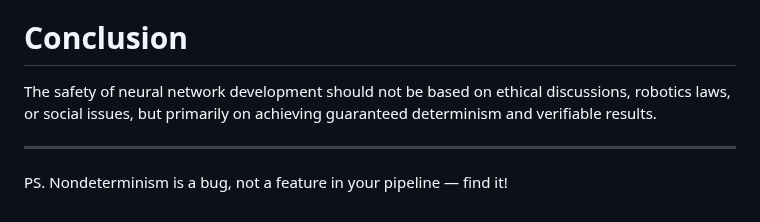
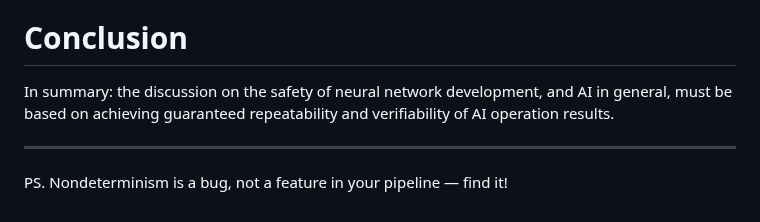
Before and after one commit to johnthesmith/scraps, a Markdown page: en/nn-determinism.md, the part around the change. GitHub-like rendering.

```diff
--- a/en/nn-determinism.md
+++ b/en/nn-determinism.md
@@ -116,9 +116,9 @@ a priority conscious goal.
 
 # Conclusion
 
-The safety of neural network development should not be based on ethical
-discussions, robotics laws, or social issues, but primarily on achieving
-guaranteed determinism and verifiable results.
+In summary: the discussion on the safety of neural network development, and AI
+in general, must be based on achieving guaranteed repeatability and
+verifiability of AI operation results.
 
 ---
 
```
Also changed, not shown: ru/nn-determinism.md (+3 -3 lines).
